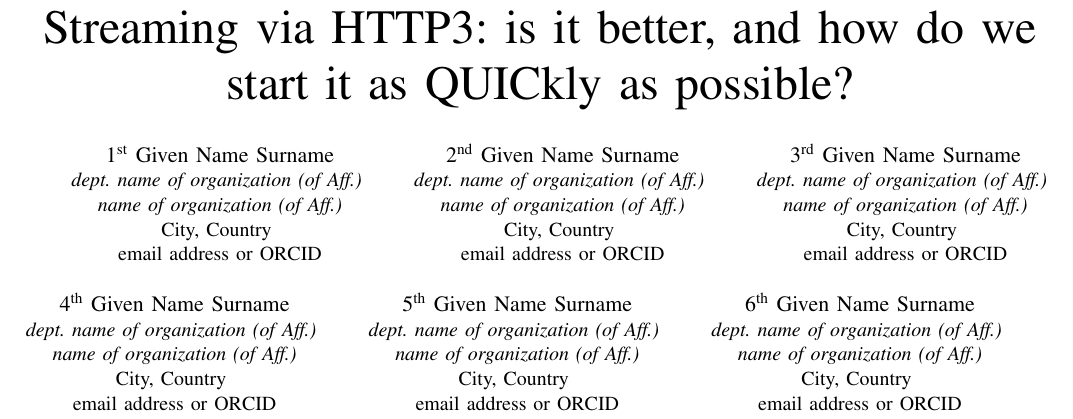
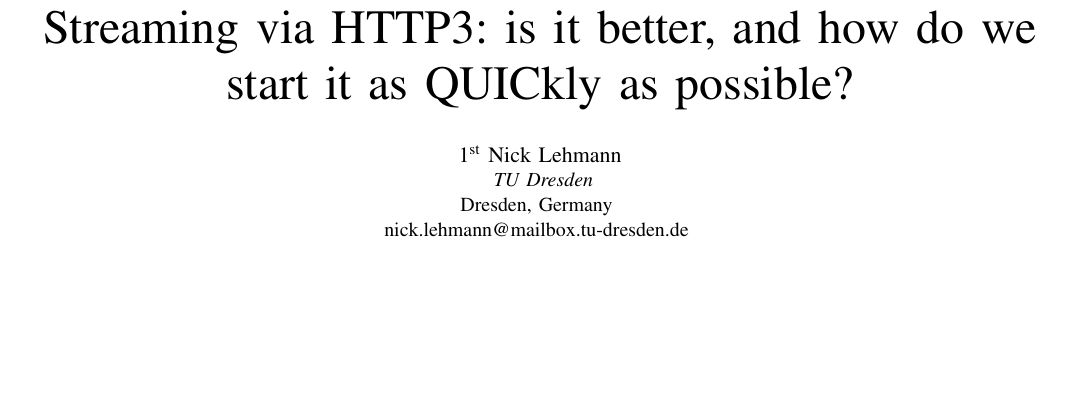
Before and after one commit to nick-lehmann/quic-streaming, a LaTeX paper (quic.tex): part of page 1 of 3, cut so that both start at the same text, the shorter picture padded with empty space. Compiled offline with pdfLaTeX; a missing font is replaced by an installed copy or a similar font; a LaTeX package or settings file that is missing is left out.

Commit message:
Change author

```diff
--- a/quic.tex
+++ b/quic.tex
@@ -16,41 +16,13 @@
 
 \title{Streaming via HTTP3: is it better, and how do we start it as QUICkly as possible?}
 
-\author{\IEEEauthorblockN{1\textsuperscript{st} Given Name Surname}
-\IEEEauthorblockA{\textit{dept. name of organization (of Aff.)} \\
-\textit{name of organization (of Aff.)}\\
-City, Country \\
-email address or ORCID}
-\and
-\IEEEauthorblockN{2\textsuperscript{nd} Given Name Surname}
-\IEEEauthorblockA{\textit{dept. name of organization (of Aff.)} \\
-\textit{name of organization (of Aff.)}\\
-City, Country \\
-email address or ORCID}
-\and
-\IEEEauthorblockN{3\textsuperscript{rd} Given Name Surname}
-\IEEEauthorblockA{\textit{dept. name of organization (of Aff.)} \\
-\textit{name of organization (of Aff.)}\\
-City, Country \\
-email address or ORCID}
-\and
-\IEEEauthorblockN{4\textsuperscript{th} Given Name Surname}
-\IEEEauthorblockA{\textit{dept. name of organization (of Aff.)} \\
-\textit{name of organization (of Aff.)}\\
-City, Country \\
-email address or ORCID}
-\and
-\IEEEauthorblockN{5\textsuperscript{th} Given Name Surname}
-\IEEEauthorblockA{\textit{dept. name of organization (of Aff.)} \\
-\textit{name of organization (of Aff.)}\\
-City, Country \\
-email address or ORCID}
-\and
-\IEEEauthorblockN{6\textsuperscript{th} Given Name Surname}
-\IEEEauthorblockA{\textit{dept. name of organization (of Aff.)} \\
-\textit{name of organization (of Aff.)}\\
-City, Country \\
-email address or ORCID}
+\author{\IEEEauthorblockN{1\textsuperscript{st} Nick Lehmann}
+  \IEEEauthorblockA{
+    % \textit{dept. name of organization (of Aff.)} \\
+    \textit{TU Dresden}\\
+    Dresden, Germany \\
+    nick.lehmann@mailbox.tu-dresden.de
+  }
 }
 
 \maketitle
```
